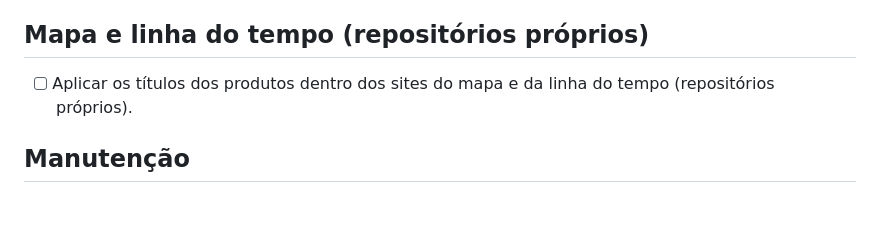
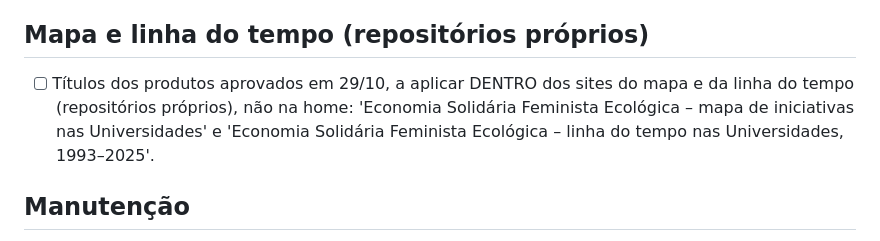
Before and after one commit to meyrele/painel-linha-7, a Markdown page: TODO.md, the part around the change. Drawn GitHub-style; blank space fills up the shorter version.

Commit message:
Documentação: títulos dos produtos ficam para os repositórios do mapa e da linha
Co-Authored-By: Claude Opus 5.5 <noreply@anthropic.com>

```diff
--- a/TODO.md
+++ b/TODO.md
@@ -45,7 +45,7 @@
 
 ## Mapa e linha do tempo (repositórios próprios)
 
-- [ ] Aplicar os títulos dos produtos dentro dos sites do mapa e da linha do tempo (repositórios próprios).
+- [ ] Títulos dos produtos aprovados em 29/10, a aplicar DENTRO dos sites do mapa e da linha do tempo (repositórios próprios), não na home: 'Economia Solidária Feminista Ecológica – mapa de iniciativas nas Universidades' e 'Economia Solidária Feminista Ecológica – linha do tempo nas Universidades, 1993–2025'.
 
 ## Manutenção
 
```
Also changed, not shown: CLAUDE.md (+2 -5 lines).
